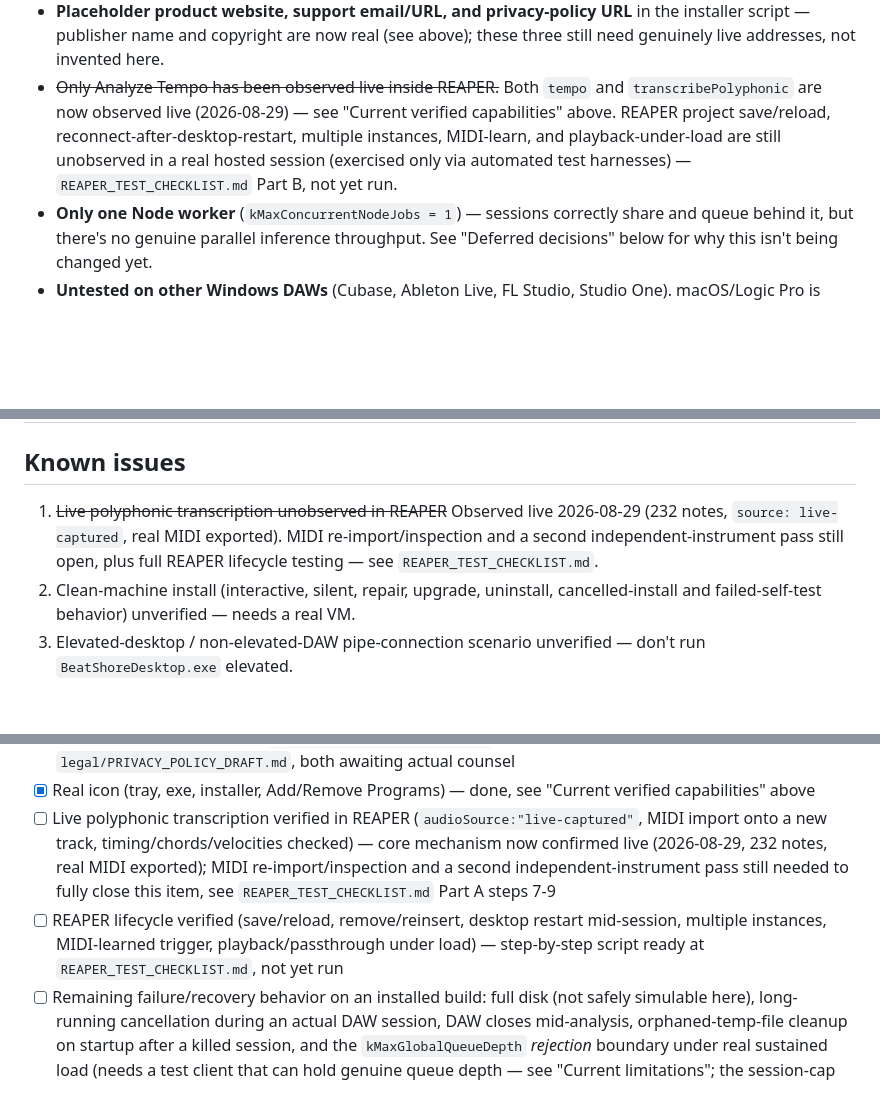
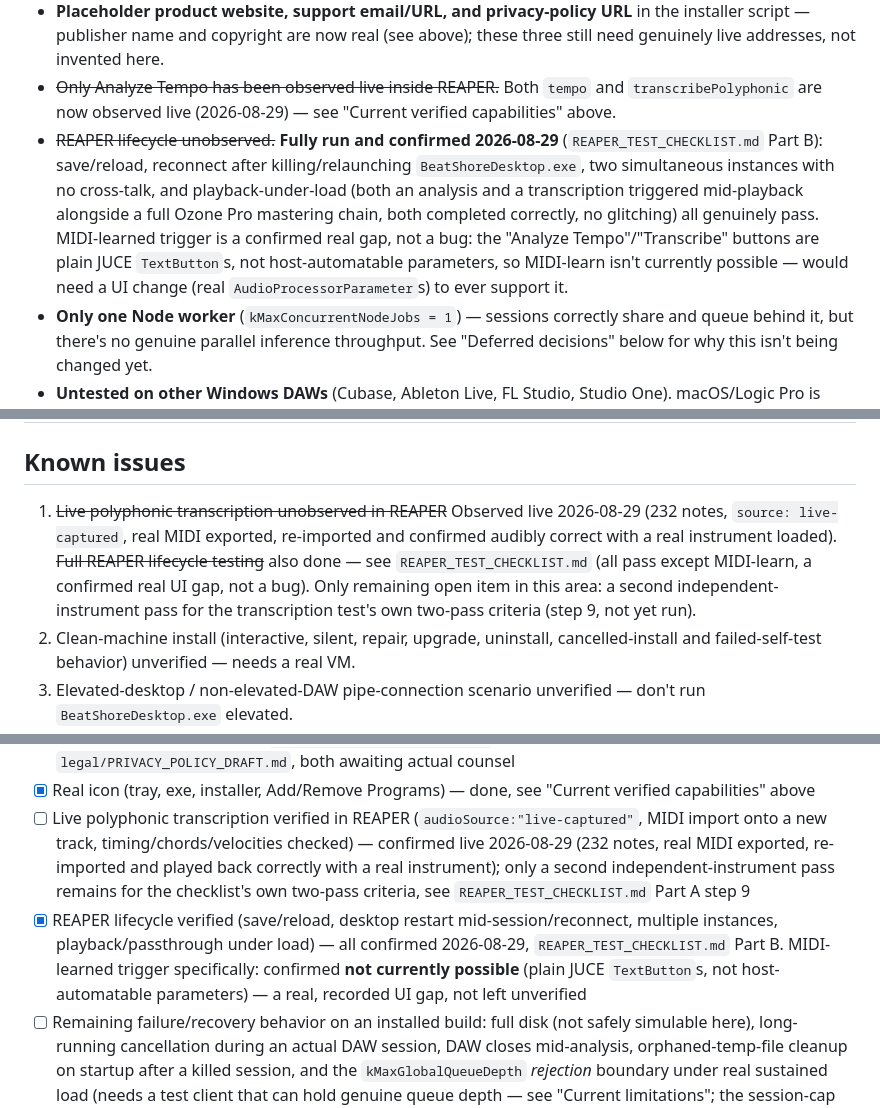
Before and after one commit to krishavi85/BeatShore-VST3-Plugin, a Markdown page: native/BeatShoreBridge/RELEASE_STATUS.md, 3 parts joined by grey strips. Rendered like a GitHub page; blank space fills up the shorter version.

```diff
--- a/native/BeatShoreBridge/RELEASE_STATUS.md
+++ b/native/BeatShoreBridge/RELEASE_STATUS.md
@@ -105,11 +105,18 @@ Last updated 2026-08-25.
   not invented here.
 - ~~Only Analyze Tempo has been observed live inside REAPER.~~ Both
   `tempo` and `transcribePolyphonic` are now observed live
-  (2026-08-29) — see "Current verified capabilities" above. REAPER
-  project save/reload, reconnect-after-desktop-restart, multiple
-  instances, MIDI-learn, and playback-under-load are still unobserved in
-  a real hosted session (exercised only via automated test harnesses) —
-  `REAPER_TEST_CHECKLIST.md` Part B, not yet run.
+  (2026-08-29) — see "Current verified capabilities" above.
+- ~~REAPER lifecycle unobserved.~~ **Fully run and confirmed 2026-08-29**
+  (`REAPER_TEST_CHECKLIST.md` Part B): save/reload, reconnect after
+  killing/relaunching `BeatShoreDesktop.exe`, two simultaneous instances
+  with no cross-talk, and playback-under-load (both an analysis and a
+  transcription triggered mid-playback alongside a full Ozone Pro
+  mastering chain, both completed correctly, no glitching) all
+  genuinely pass. MIDI-learned trigger is a confirmed real gap, not a
+  bug: the "Analyze Tempo"/"Transcribe" buttons are plain JUCE
+  `TextButton`s, not host-automatable parameters, so MIDI-learn isn't
+  currently possible — would need a UI change (real
+  `AudioProcessorParameter`s) to ever support it.
 - **Only one Node worker** (`kMaxConcurrentNodeJobs = 1`) — sessions
   correctly share and queue behind it, but there's no genuine parallel
   inference throughput. See "Deferred decisions" below for why this
@@ -206,10 +213,13 @@ tracked in this table.
 ## Known issues
 
 1. ~~Live polyphonic transcription unobserved in REAPER~~ Observed live
-   2026-08-29 (232 notes, `source: live-captured`, real MIDI exported).
-   MIDI re-import/inspection and a second independent-instrument pass
-   still open, plus full REAPER lifecycle testing — see
-   `REAPER_TEST_CHECKLIST.md`.
+   2026-08-29 (232 notes, `source: live-captured`, real MIDI exported,
+   re-imported and confirmed audibly correct with a real instrument
+   loaded). ~~Full REAPER lifecycle testing~~ also done — see
+   `REAPER_TEST_CHECKLIST.md` (all pass except MIDI-learn, a confirmed
+   real UI gap, not a bug). Only remaining open item in this area: a
+   second independent-instrument pass for the transcription test's own
+   two-pass criteria (step 9, not yet run).
 2. Clean-machine install (interactive, silent, repair, upgrade,
    uninstall, cancelled-install and failed-self-test behavior) unverified
    — needs a real VM.
@@ -269,15 +279,18 @@ they need real hardware, a certificate, or a human.
       "Current verified capabilities" above
 - [ ] Live polyphonic transcription verified in REAPER
       (`audioSource:"live-captured"`, MIDI import onto a new track,
-      timing/chords/velocities checked) — core mechanism now confirmed
-      live (2026-08-29, 232 notes, real MIDI exported); MIDI
-      re-import/inspection and a second independent-instrument pass
-      still needed to fully close this item, see
-      `REAPER_TEST_CHECKLIST.md` Part A steps 7-9
-- [ ] REAPER lifecycle verified (save/reload, remove/reinsert, desktop
-      restart mid-session, multiple instances, MIDI-learned trigger,
-      playback/passthrough under load) — step-by-step script ready at
-      `REAPER_TEST_CHECKLIST.md`, not yet run
+      timing/chords/velocities checked) — confirmed live 2026-08-29
+      (232 notes, real MIDI exported, re-imported and played back
+      correctly with a real instrument); only a second
+      independent-instrument pass remains for the checklist's own
+      two-pass criteria, see `REAPER_TEST_CHECKLIST.md` Part A step 9
+- [x] REAPER lifecycle verified (save/reload, desktop restart
+      mid-session/reconnect, multiple instances, playback/passthrough
+      under load) — all confirmed 2026-08-29,
+      `REAPER_TEST_CHECKLIST.md` Part B. MIDI-learned trigger
+      specifically: confirmed **not currently possible** (plain JUCE
+      `TextButton`s, not host-automatable parameters) — a real,
+      recorded UI gap, not left unverified
 - [ ] Remaining failure/recovery behavior on an installed build: full
       disk (not safely simulable here), long-running cancellation during
       an actual DAW session, DAW closes mid-analysis, orphaned-temp-file
```
Also changed, not shown: native/BeatShoreBridge/REAPER_TEST_CHECKLIST.md (+19 -27 lines).
